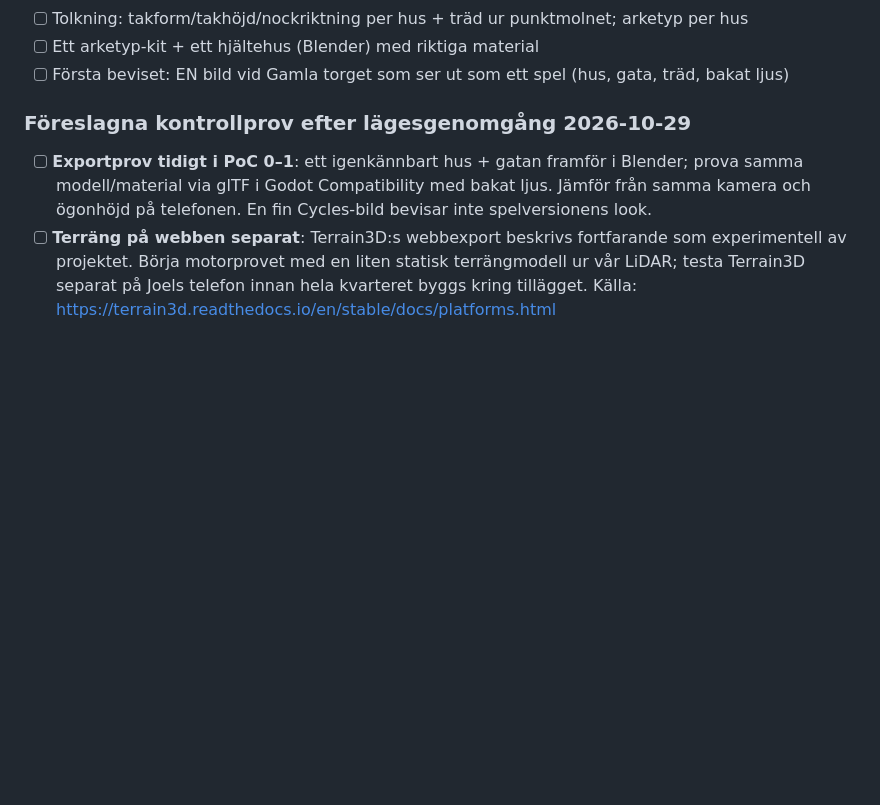
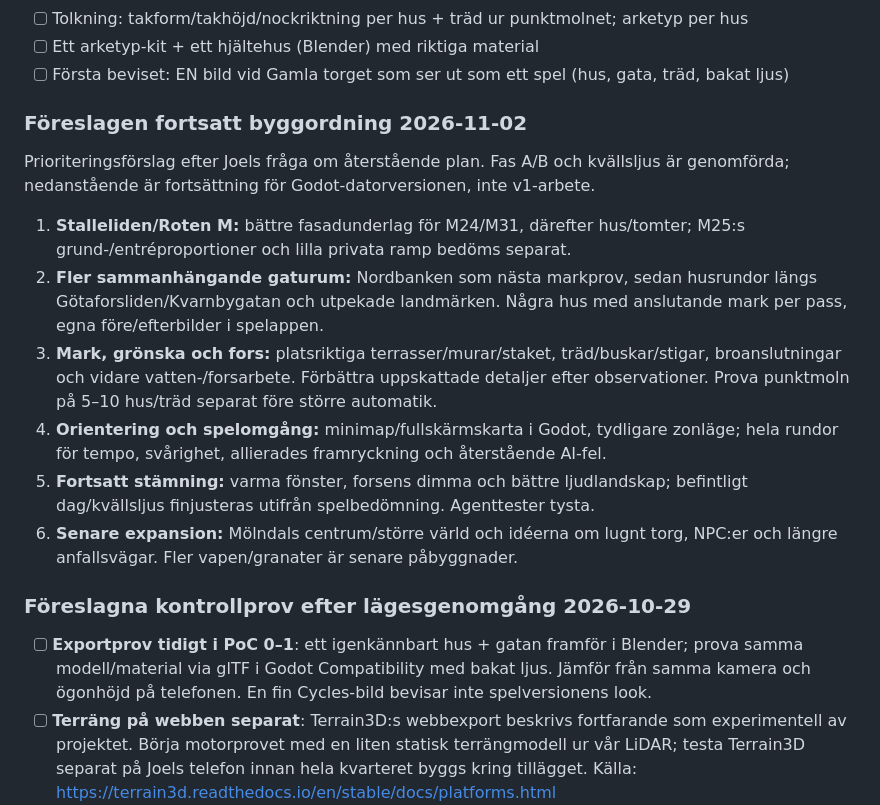
Before and after one commit to KytioisaCat/kvarnbyn-fps, a Markdown page: TODO.md, the part around the change. Rendered like a GitHub page; blank space fills up the shorter version.

Commit message:
Dokumentera föreslagen fortsatt byggordning

```diff
--- a/TODO.md
+++ b/TODO.md
@@ -27,6 +27,26 @@ handskrivet ritande av rådata. v2/ och tools/v2model/ ligger kvar som historik/
 - [ ] Tolkning: takform/takhöjd/nockriktning per hus + träd ur punktmolnet; arketyp per hus
 - [ ] Ett arketyp-kit + ett hjältehus (Blender) med riktiga material
 - [ ] Första beviset: EN bild vid Gamla torget som ser ut som ett spel (hus, gata, träd, bakat ljus)
+
+### Föreslagen fortsatt byggordning 2026-11-02
+
+Prioriteringsförslag efter Joels fråga om återstående plan. Fas A/B och kvällsljus
+är genomförda; nedanstående är fortsättning för Godot-datorversionen, inte v1-arbete.
+
+1. **Stalleliden/Roten M:** bättre fasadunderlag för M24/M31, därefter hus/tomter;
+   M25:s grund-/entréproportioner och lilla privata ramp bedöms separat.
+2. **Fler sammanhängande gaturum:** Nordbanken som nästa markprov, sedan husrundor
+   längs Götaforsliden/Kvarnbygatan och utpekade landmärken. Några hus med anslutande
+   mark per pass, egna före/efterbilder i spelappen.
+3. **Mark, grönska och fors:** platsriktiga terrasser/murar/staket, träd/buskar/stigar,
+   broanslutningar och vidare vatten-/forsarbete. Förbättra uppskattade detaljer efter
+   observationer. Prova punktmoln på 5–10 hus/träd separat före större automatik.
+4. **Orientering och spelomgång:** minimap/fullskärmskarta i Godot, tydligare zonläge;
+   hela rundor för tempo, svårighet, allierades framryckning och återstående AI-fel.
+5. **Fortsatt stämning:** varma fönster, forsens dimma och bättre ljudlandskap;
+   befintligt dag/kvällsljus finjusteras utifrån spelbedömning. Agenttester tysta.
+6. **Senare expansion:** Mölndals centrum/större värld och idéerna om lugnt torg,
+   NPC:er och längre anfallsvägar. Fler vapen/granater är senare påbyggnader.
 
 ### Föreslagna kontrollprov efter lägesgenomgång 2026-10-29
 
```
Also changed, not shown: DAGBOK.md (+8 -0 lines).
